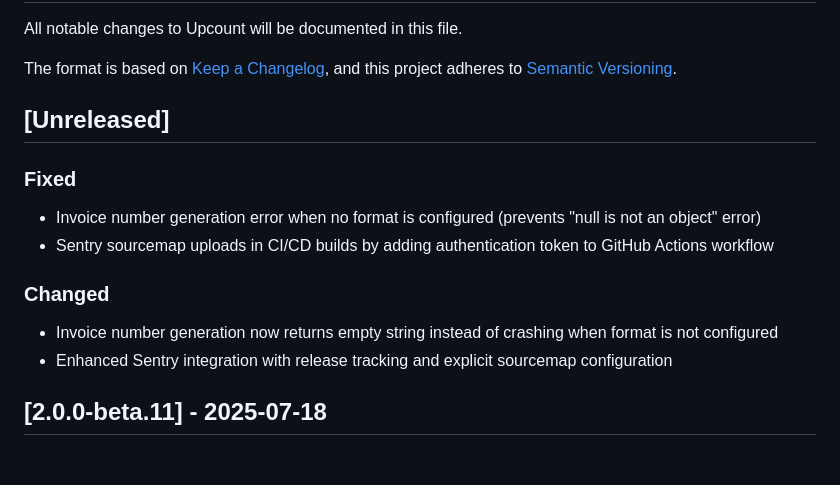
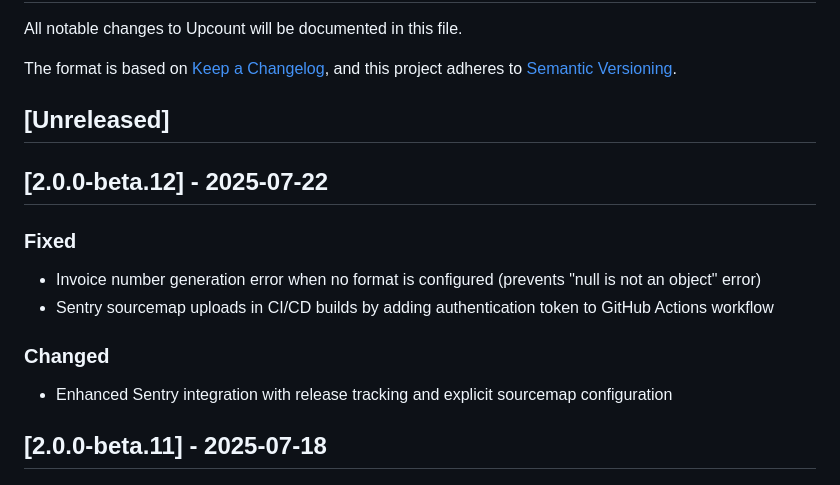
Before and after one commit to madisvain/upcount, a Markdown page: CHANGELOG.md, the part around the change. Rendered like a GitHub page.

Commit message:
Release version 2.0.0-beta.12

```diff
--- a/CHANGELOG.md
+++ b/CHANGELOG.md
@@ -7,12 +7,13 @@ and this project adheres to [Semantic Versioning](https://semver.org/spec/v2.0.0
 
 ## [Unreleased]
 
+## [2.0.0-beta.12] - 2025-07-22
+
 ### Fixed
 - Invoice number generation error when no format is configured (prevents "null is not an object" error)
 - Sentry sourcemap uploads in CI/CD builds by adding authentication token to GitHub Actions workflow
 
 ### Changed
-- Invoice number generation now returns empty string instead of crashing when format is not configured
 - Enhanced Sentry integration with release tracking and explicit sourcemap configuration
 
 ## [2.0.0-beta.11] - 2025-07-18
```
